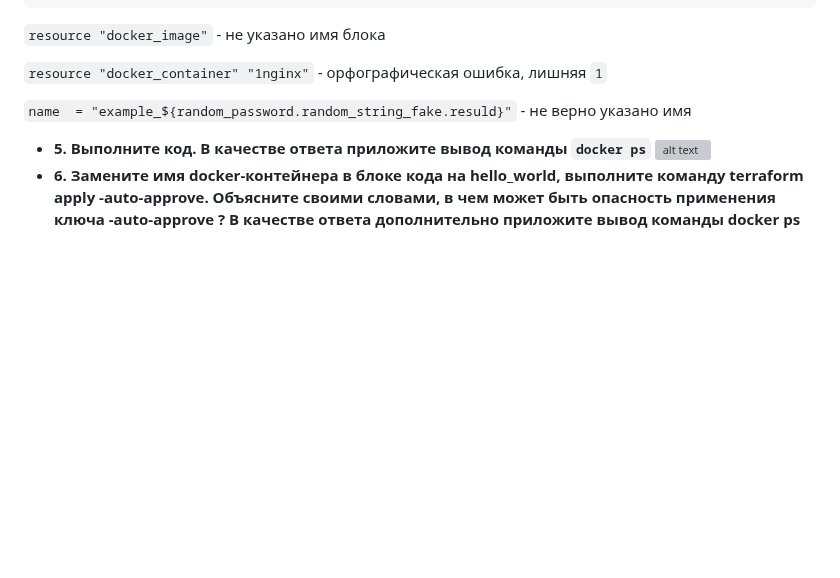
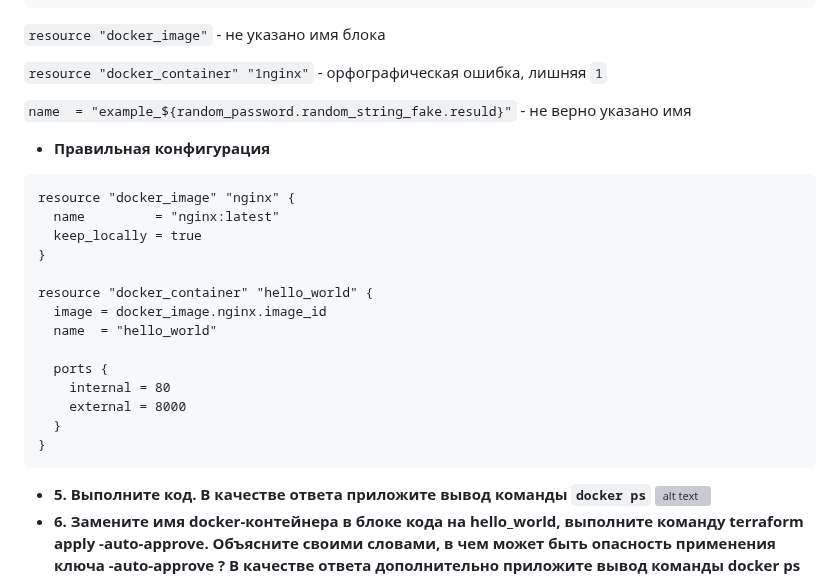
Before and after one commit to filipp761/Netology-DevOps, a Markdown page: 07-terraform-01-intro2.md, the part around the change. Drawn GitHub-style; blank space fills up the shorter version; grey boxes are pictures that could not be loaded.

````diff
--- a/07-terraform-01-intro2.md
+++ b/07-terraform-01-intro2.md
@@ -78,6 +78,23 @@ resource "docker_container" "1nginx" {
 
 ```name  = "example_${random_password.random_string_fake.resuld}"```  - не верно указано имя
 
+* **Правильная конфигурация**
+```
+resource "docker_image" "nginx" {
+  name         = "nginx:latest"
+  keep_locally = true
+}
+
+resource "docker_container" "hello_world" {
+  image = docker_image.nginx.image_id
+  name  = "hello_world"
+
+  ports {
+    internal = 80
+    external = 8000
+  }
+}
+```
 * **5. Выполните код. В качестве ответа приложите вывод команды ```docker ps```**
 ![alt text](https://github.com/filipp761/Netology-sdb-homewoks/blob/main/07-terraform-01-intro2/docker_ps.png)
 * **6. Замените имя docker-контейнера в блоке кода на hello_world, выполните команду terraform apply -auto-approve. Объясните своими словами, в чем может быть опасность применения ключа -auto-approve ? В качестве ответа дополнительно приложите вывод команды docker ps**
````
